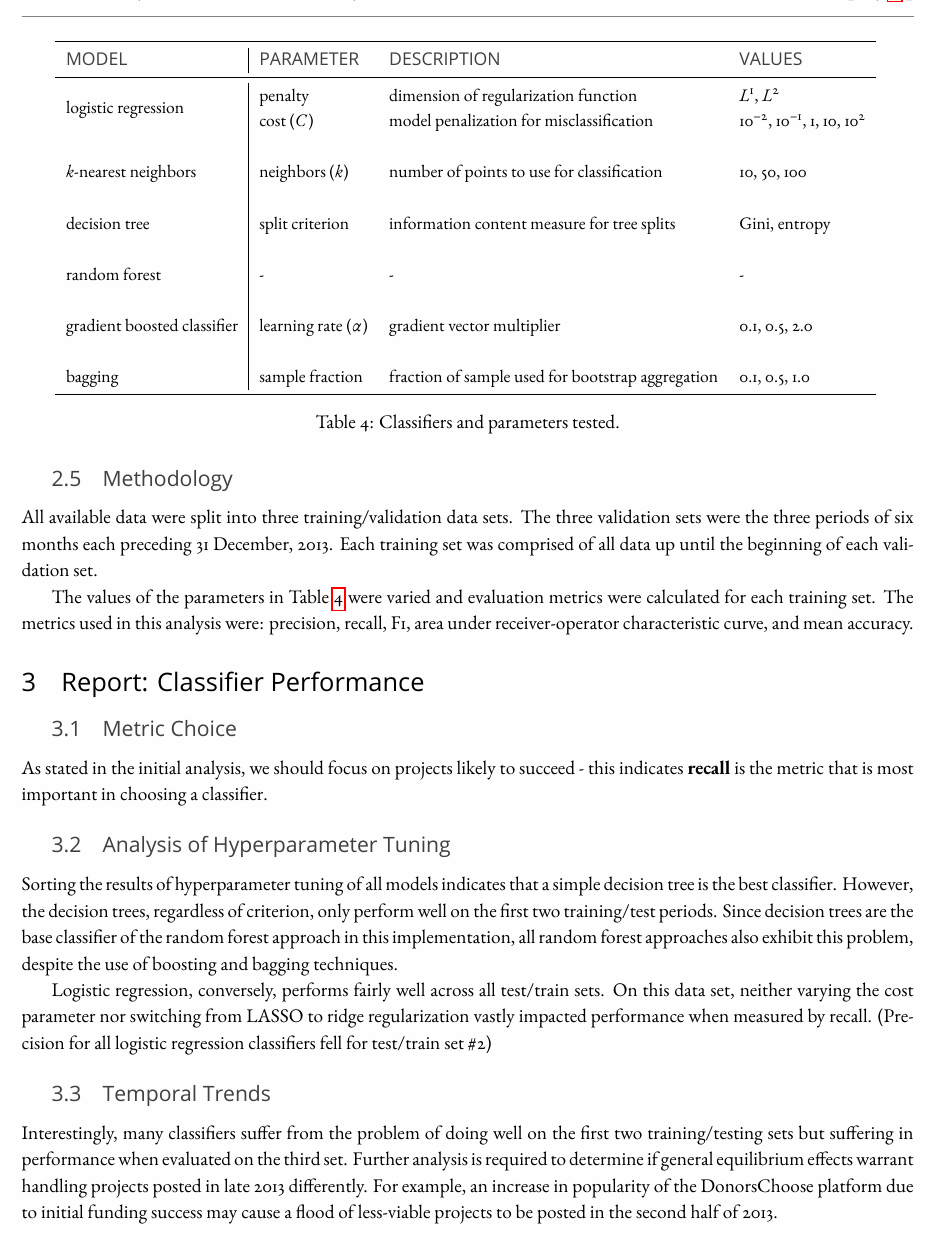
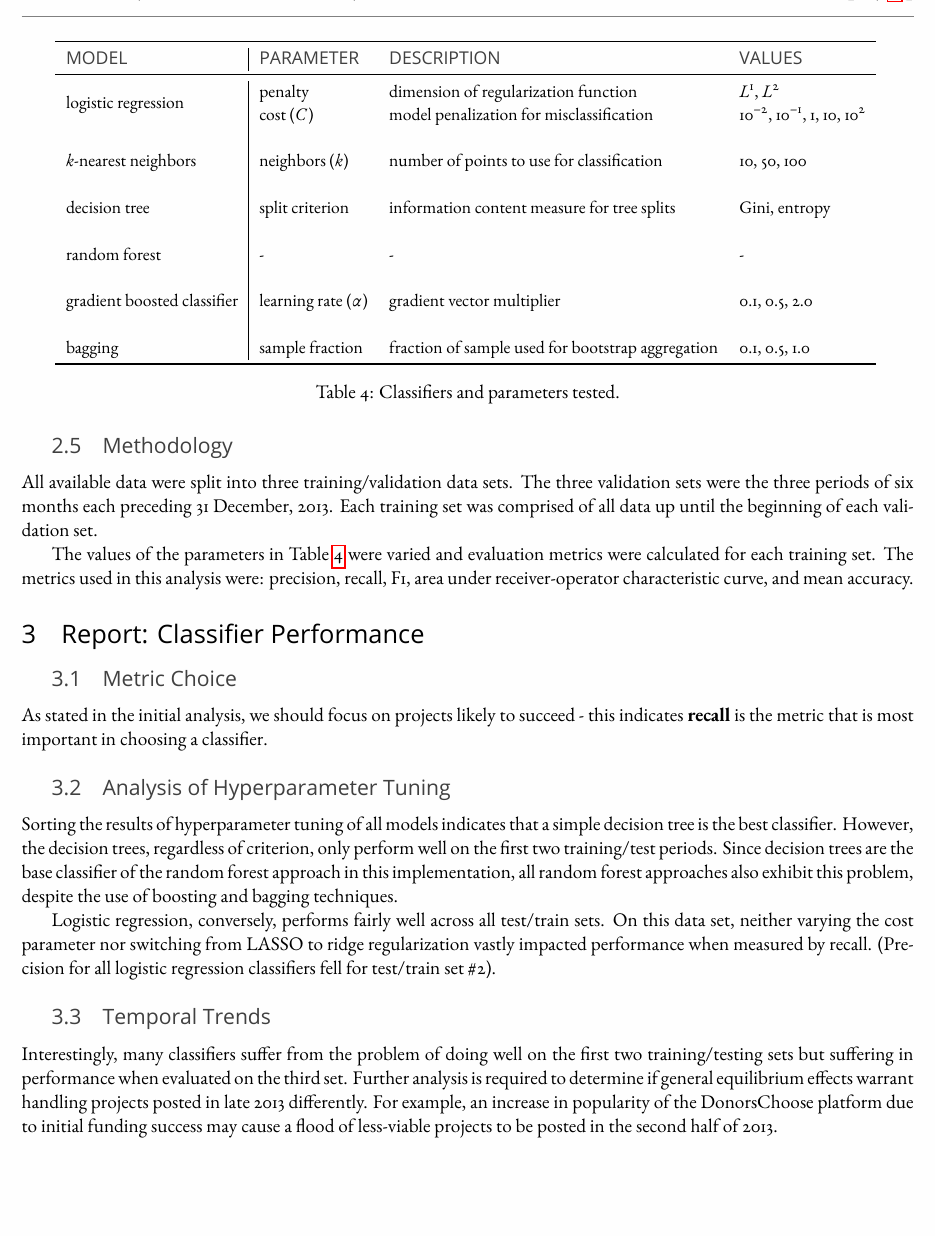
Before and after one commit to satejsoman/capp30254, a LaTeX problem sheet (hw3/latex/mlpp-hw3.tex): part of page 5 of 5, cut so that both start at the same text, the shorter picture padded with empty space. Compiled offline with LuaLaTeX; a missing font is replaced by an installed copy or a similar font.

Commit message:
spacing and punctuation

```diff
--- a/hw3/latex/mlpp-hw3.tex
+++ b/hw3/latex/mlpp-hw3.tex
@@ -115,7 +115,7 @@
 \newcommand*{\inv}{^{-1}}
 
 %\setlength\parindent{0pt}
-\linespread{1.1}
+%\linespread{1.1}
 \pagecolor{gray!1}
 
 
@@ -253,7 +253,7 @@ As stated in the initial analysis, we should focus on projects likely to succeed
 \subsection{Analysis of Hyperparameter Tuning}
 Sorting the results of hyperparameter tuning of all models indicates that a simple decision tree is the best classifier. However, the decision trees, regardless of criterion, only perform well on the first two training/test periods. Since decision trees are the base classifier of the random forest approach in this implementation, all random forest approaches also exhibit this problem, despite the use of boosting and bagging techniques.
 
-Logistic regression, conversely, performs fairly well across all test/train sets. On this data set, neither varying the cost parameter nor switching from LASSO to ridge regularization vastly impacted performance when measured by recall. (Precision for all logistic regression classifiers fell for test/train set \#2)
+Logistic regression, conversely, performs fairly well across all test/train sets. On this data set, neither varying the cost parameter nor switching from LASSO to ridge regularization vastly impacted performance when measured by recall. (Precision for all logistic regression classifiers fell for test/train set \#2).
 
 \subsection{Temporal Trends}
 Interestingly, many classifiers suffer from the problem of doing well on the first two training/testing sets but suffering in performance when evaluated on the third set. Further analysis is required to determine if general equilibrium effects warrant handling projects posted in late 2013 differently. For example, an increase in popularity of the DonorsChoose platform due to initial funding success may cause a flood of less-viable projects to be posted in the second half of 2013.
```
Also changed, not shown: hw3/latex/mlpp-hw3.pdf, 2 other files.
